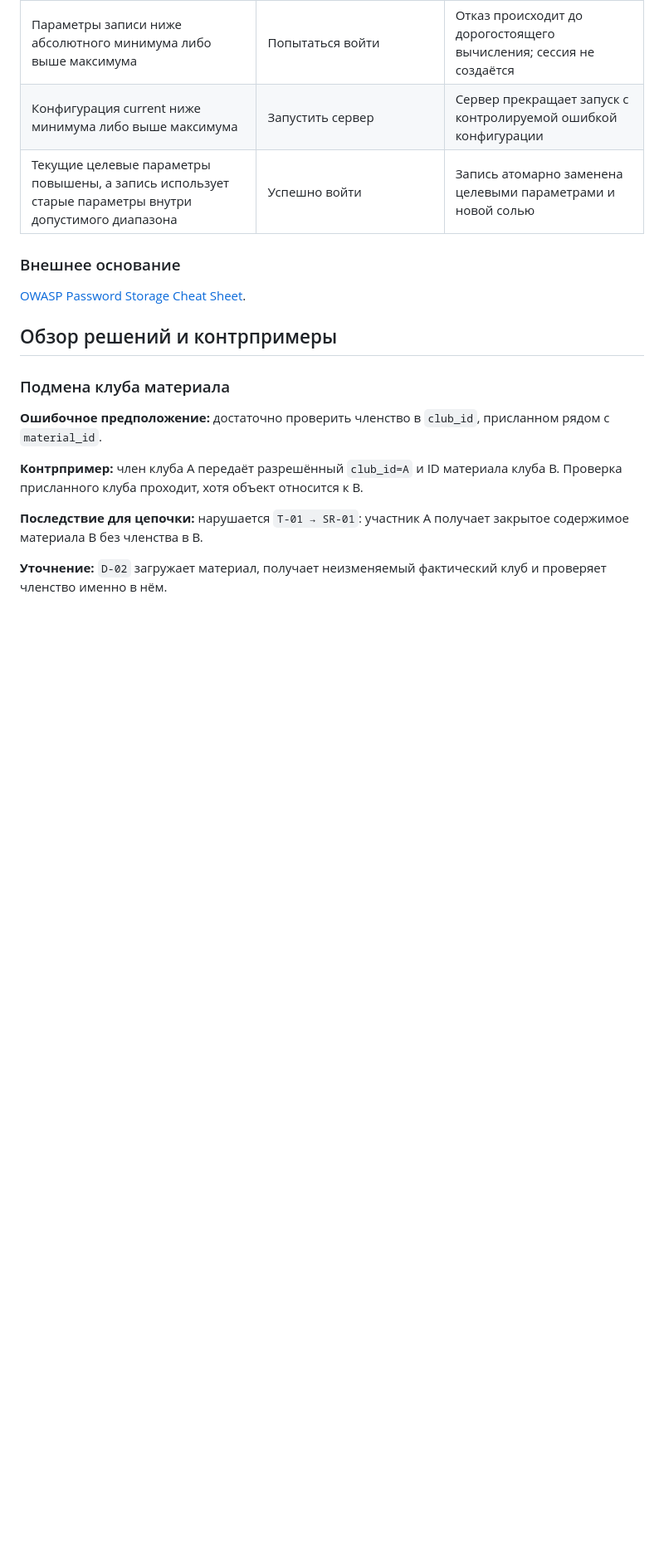
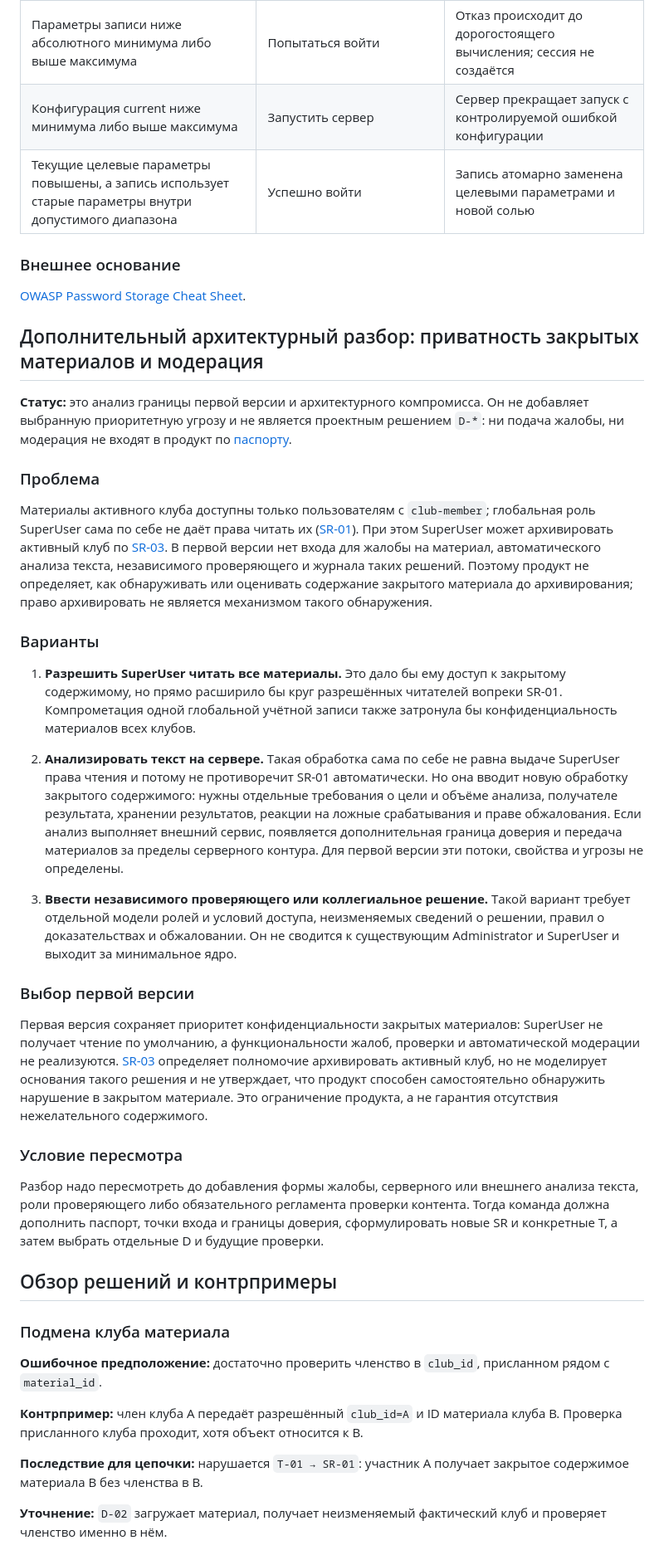
Before and after one commit to tupitsin88/KozyrniyTUZ, a Markdown page: SECURITY_DESIGN.md, the part around the change. Shown at 83% size. Drawn GitHub-style; blank space fills up the shorter version.

Commit message:
Restore moderation tradeoff analysis

```diff
--- a/SECURITY_DESIGN.md
+++ b/SECURITY_DESIGN.md
@@ -414,6 +414,30 @@ Argon2id с уникальной солью повышает стоимость
 
 [OWASP Password Storage Cheat Sheet](https://cheatsheetseries.owasp.org/cheatsheets/Password_Storage_Cheat_Sheet.html).
 
+## Дополнительный архитектурный разбор: приватность закрытых материалов и модерация
+
+**Статус:** это анализ границы первой версии и архитектурного компромисса. Он не добавляет выбранную приоритетную угрозу и не является проектным решением `D-*`: ни подача жалобы, ни модерация не входят в продукт по [паспорту](PROJECT.md#2-граница-продукта).
+
+### Проблема
+
+Материалы активного клуба доступны только пользователям с `club-member`; глобальная роль SuperUser сама по себе не даёт права читать их ([SR-01](SECURITY_REQUIREMENTS.md)). При этом SuperUser может архивировать активный клуб по [SR-03](SECURITY_REQUIREMENTS.md). В первой версии нет входа для жалобы на материал, автоматического анализа текста, независимого проверяющего и журнала таких решений. Поэтому продукт не определяет, как обнаруживать или оценивать содержание закрытого материала до архивирования; право архивировать не является механизмом такого обнаружения.
+
+### Варианты
+
+1. **Разрешить SuperUser читать все материалы.** Это дало бы ему доступ к закрытому содержимому, но прямо расширило бы круг разрешённых читателей вопреки SR-01. Компрометация одной глобальной учётной записи также затронула бы конфиденциальность материалов всех клубов.
+
+2. **Анализировать текст на сервере.** Такая обработка сама по себе не равна выдаче SuperUser права чтения и потому не противоречит SR-01 автоматически. Но она вводит новую обработку закрытого содержимого: нужны отдельные требования о цели и объёме анализа, получателе результата, хранении результатов, реакции на ложные срабатывания и праве обжалования. Если анализ выполняет внешний сервис, появляется дополнительная граница доверия и передача материалов за пределы серверного контура. Для первой версии эти потоки, свойства и угрозы не определены.
+
+3. **Ввести независимого проверяющего или коллегиальное решение.** Такой вариант требует отдельной модели ролей и условий доступа, неизменяемых сведений о решении, правил о доказательствах и обжаловании. Он не сводится к существующим Administrator и SuperUser и выходит за минимальное ядро.
+
+### Выбор первой версии
+
+Первая версия сохраняет приоритет конфиденциальности закрытых материалов: SuperUser не получает чтение по умолчанию, а функциональности жалоб, проверки и автоматической модерации не реализуются. [SR-03](SECURITY_REQUIREMENTS.md) определяет полномочие архивировать активный клуб, но не моделирует основания такого решения и не утверждает, что продукт способен самостоятельно обнаружить нарушение в закрытом материале. Это ограничение продукта, а не гарантия отсутствия нежелательного содержимого.
+
+### Условие пересмотра
+
+Разбор надо пересмотреть до добавления формы жалобы, серверного или внешнего анализа текста, роли проверяющего либо обязательного регламента проверки контента. Тогда команда должна дополнить паспорт, точки входа и границы доверия, сформулировать новые SR и конкретные T, а затем выбрать отдельные D и будущие проверки.
+
 ## Обзор решений и контрпримеры
 
 ### Подмена клуба материала
```
